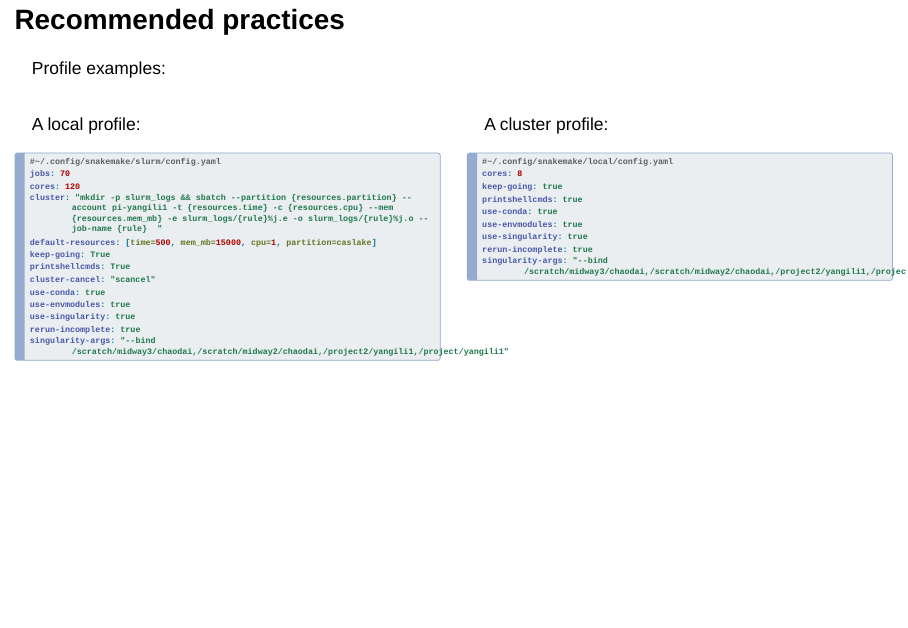
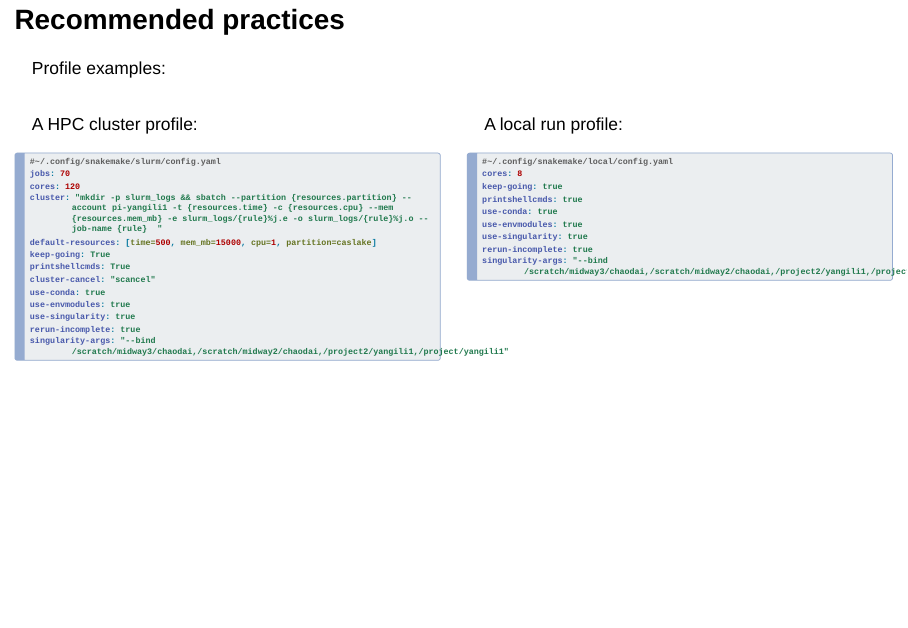
Before and after one commit to daiuc/snakemake-tutorial, a Quarto document (slides.qmd): page 14 of 15. Rendered offline with R 4.5, knitr and Pandoc in place of Quarto, with nearby package versions; drawn as Slidy slides in place of the format the file asks for.

Commit message:
fixed profile nameing error

````diff
--- a/slides.qmd
+++ b/slides.qmd
@@ -270,7 +270,7 @@ Profile examples:
 
 ::: columns
 ::: {.column width="50%"}
-A local profile:
+A HPC cluster profile:
 ```yaml
 #~/.config/snakemake/slurm/config.yaml
 jobs: 70
@@ -289,7 +289,7 @@ singularity-args: "--bind /scratch/midway3/chaodai,/scratch/midway2/chaodai,/pro
 :::
 
 ::: {.column width="50%"}
-A cluster profile:
+A local run profile:
 ```yaml
 #~/.config/snakemake/local/config.yaml
 cores: 8
````
